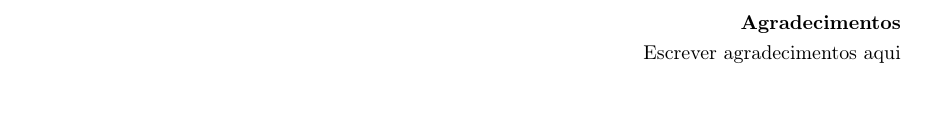
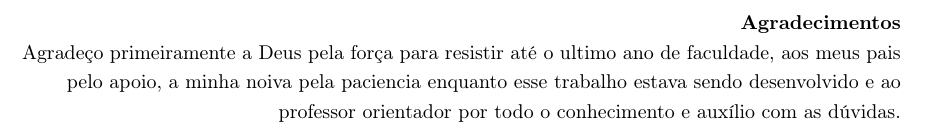
Before and after one commit to PotHix/tcc, a LaTeX thesis (tcc.tex, which reads agradecimentos.tex): part of page 3 of 24, cut so that both start at the same text. Compiled offline with pdfLaTeX; a LaTeX package or settings file that is missing is left out.

Commit message:
Adicionando agradecimento

```diff
--- a/agradecimentos.tex
+++ b/agradecimentos.tex
@@ -8,5 +8,8 @@
 
 \textbf{Agradecimentos} \\
 
-Escrever agradecimentos aqui
+Agradeço primeiramente a Deus pela força para resistir até o ultimo
+ano de faculdade, aos meus pais pelo apoio, a minha noiva pela paciencia
+enquanto esse trabalho estava sendo desenvolvido e ao professor
+orientador por todo o conhecimento e auxílio com as dúvidas.
 \end{flushright}
```
